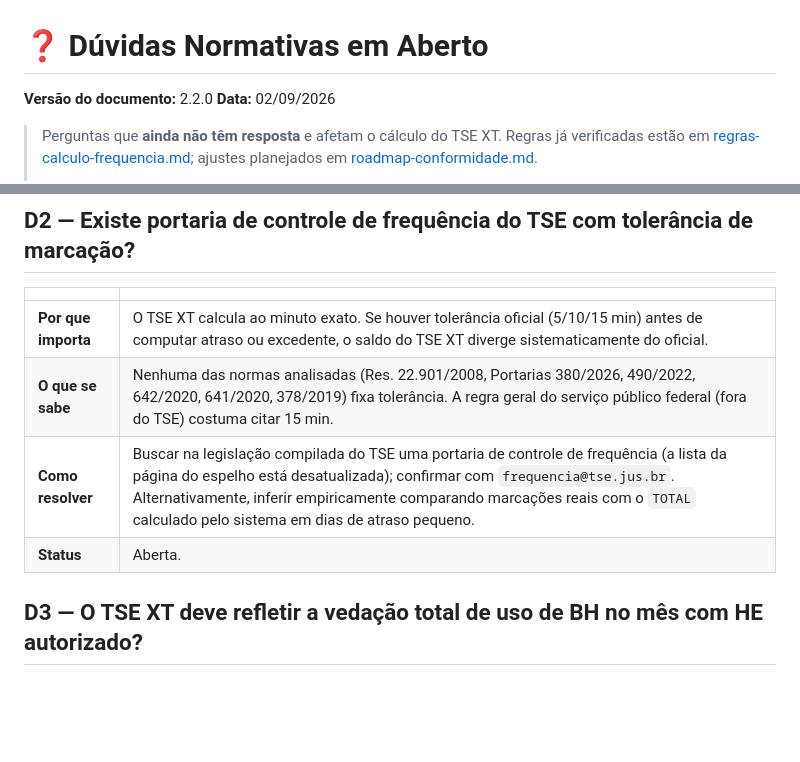
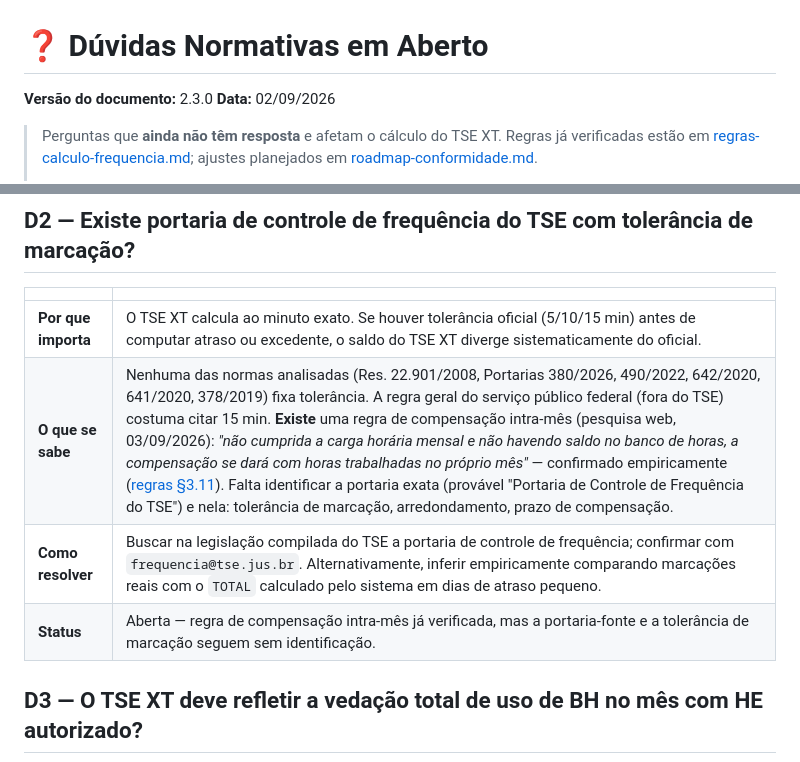
Before and after one commit to lukeboh/tse-xt, a Markdown page: docs/duvidas-normativas.md, 2 parts joined by grey strips. Rendered like a GitHub page; blank space fills up the shorter version.

```diff
--- a/docs/duvidas-normativas.md
+++ b/docs/duvidas-normativas.md
@@ -1,6 +1,6 @@
 # ❓ Dúvidas Normativas em Aberto
 
-**Versão do documento:** 2.2.0
+**Versão do documento:** 2.3.0
 **Data:** 02/09/2026
 
 > Perguntas que **ainda não têm resposta** e afetam o cálculo do TSE XT. Regras já verificadas estão em [regras-calculo-frequencia.md](regras-calculo-frequencia.md); ajustes planejados em [roadmap-conformidade.md](roadmap-conformidade.md).
@@ -22,9 +22,9 @@
 | | |
 | :--- | :--- |
 | **Por que importa** | O TSE XT calcula ao minuto exato. Se houver tolerância oficial (5/10/15 min) antes de computar atraso ou excedente, o saldo do TSE XT diverge sistematicamente do oficial. |
-| **O que se sabe** | Nenhuma das normas analisadas (Res. 22.901/2008, Portarias 380/2026, 490/2022, 642/2020, 641/2020, 378/2019) fixa tolerância. A regra geral do serviço público federal (fora do TSE) costuma citar 15 min. |
-| **Como resolver** | Buscar na legislação compilada do TSE uma portaria de controle de frequência (a lista da página do espelho está desatualizada); confirmar com `frequencia@tse.jus.br`. Alternativamente, inferir empiricamente comparando marcações reais com o `TOTAL` calculado pelo sistema em dias de atraso pequeno. |
-| **Status** | Aberta. |
+| **O que se sabe** | Nenhuma das normas analisadas (Res. 22.901/2008, Portarias 380/2026, 490/2022, 642/2020, 641/2020, 378/2019) fixa tolerância. A regra geral do serviço público federal (fora do TSE) costuma citar 15 min. **Existe** uma regra de compensação intra-mês (pesquisa web, 03/09/2026): *"não cumprida a carga horária mensal e não havendo saldo no banco de horas, a compensação se dará com horas trabalhadas no próprio mês"* — confirmado empiricamente ([regras §3.11](regras-calculo-frequencia.md#311-compensação-intra-mês--o-excedente-de-um-dia-paga-o-débito-de-outro)). Falta identificar a portaria exata (provável "Portaria de Controle de Frequência do TSE") e nela: tolerância de marcação, arredondamento, prazo de compensação. |
+| **Como resolver** | Buscar na legislação compilada do TSE a portaria de controle de frequência; confirmar com `frequencia@tse.jus.br`. Alternativamente, inferir empiricamente comparando marcações reais com o `TOTAL` calculado pelo sistema em dias de atraso pequeno. |
+| **Status** | Aberta — regra de compensação intra-mês já verificada, mas a portaria-fonte e a tolerância de marcação seguem sem identificação. |
 
 ## D3 — O TSE XT deve refletir a vedação total de uso de BH no mês com HE autorizado?
 
```
Also changed, not shown: docs/regras-calculo-frequencia.md (+11 -1 lines).
